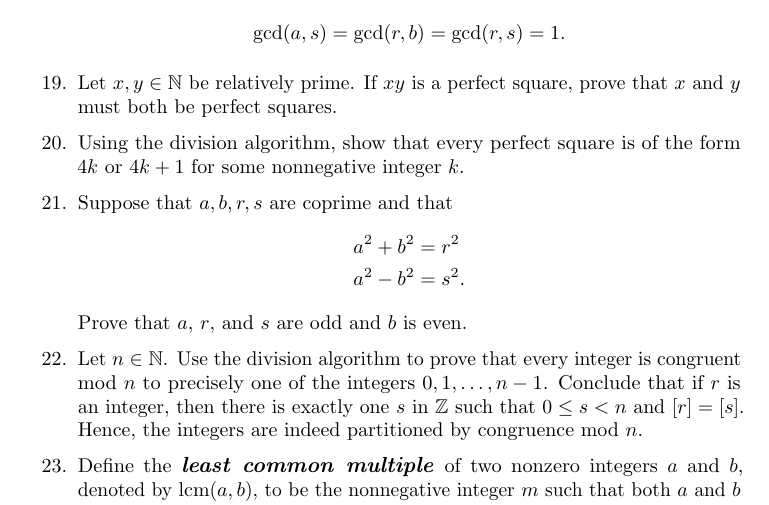
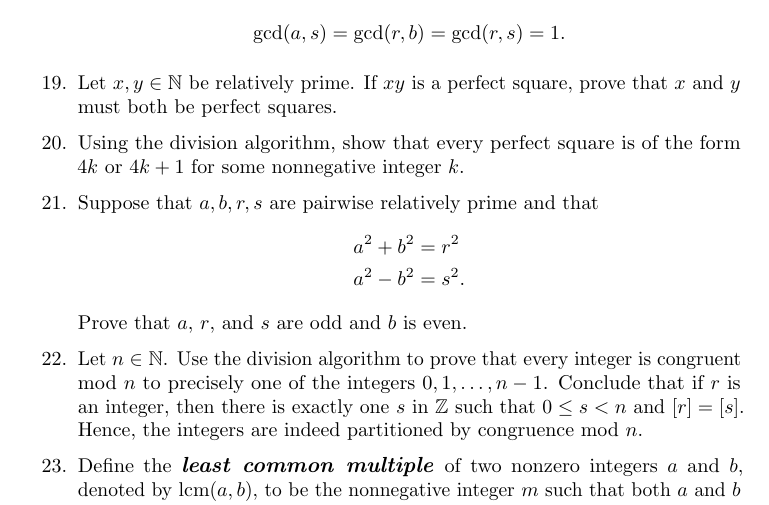
Before and after one commit to twjudson/aata, a LaTeX thesis (aata.tex, which reads integers.tex): part of page 44 of 400, cut so that both start at the same text. Compiled offline with pdfLaTeX; a missing font is replaced by an installed copy or a similar font.

Commit message:
changed coprime to pairwise relatively prime in the exercises in integers.tex

```diff
--- a/integers.tex
+++ b/integers.tex
@@ -526,12 +526,16 @@ Let $x, y \in {\mathbb N}$ be relatively prime.  If $xy$ is a perfect square, pr
 Using the division algorithm, show that every perfect square is of the form $4k$ or $4k + 1$ for some nonnegative integer $k$.
 
 \item
-Suppose that $a, b, r, s$ are coprime and that
+Suppose that $a, b, r, s$ are pairwise relatively prime and that
 \begin{align*}
 a^2 + b^2 & = r^2 \\
 a^2 - b^2 & = s^2.
 \end{align*}
 Prove that $a$, $r$, and $s$ are odd and $b$ is even.
+
+%% TWJ 9/15/2011
+%% Changed "coprime" to "pairwise relatively prime"
+%% Suggested by R. Beezer
 
 \item
 Let $n \in {\mathbb N}$.  Use the division algorithm to prove that every integer is congruent mod $n$ to precisely one of the integers $0, 1, \ldots, n-1$.  Conclude that if $r$ is an integer, then there is exactly one $s$ in ${\mathbb Z}$ such that $0 \leq s < n$ and $[r] = [s]$.   Hence, the integers are indeed partitioned by congruence mod $n$.
```
